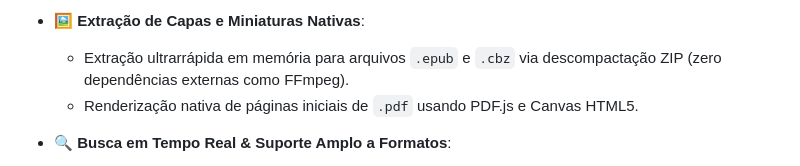
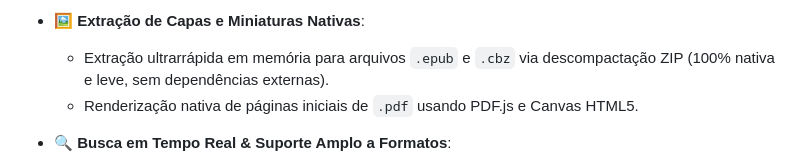
Before and after one commit to JoadsonRocha/EbookFinder, a Markdown page: README.md, the part around the change. GitHub-like rendering.

Commit message:
docs: remover qualquer menção ao FFmpeg no README

```diff
--- a/README.md
+++ b/README.md
@@ -83,7 +83,7 @@ No catálogo de livros do EbookFinder, você pode acionar a destilação de qual
   - Marcador de leitura com campo de anotações e registro da data da última leitura.
 
 - 🖼️ **Extração de Capas e Miniaturas Nativas**:
-  - Extração ultrarrápida em memória para arquivos `.epub` e `.cbz` via descompactação ZIP (zero dependências externas como FFmpeg).
+  - Extração ultrarrápida em memória para arquivos `.epub` e `.cbz` via descompactação ZIP (100% nativa e leve, sem dependências externas).
   - Renderização nativa de páginas iniciais de `.pdf` usando PDF.js e Canvas HTML5.
 
 - 🔍 **Busca em Tempo Real & Suporte Amplo a Formatos**:
```
